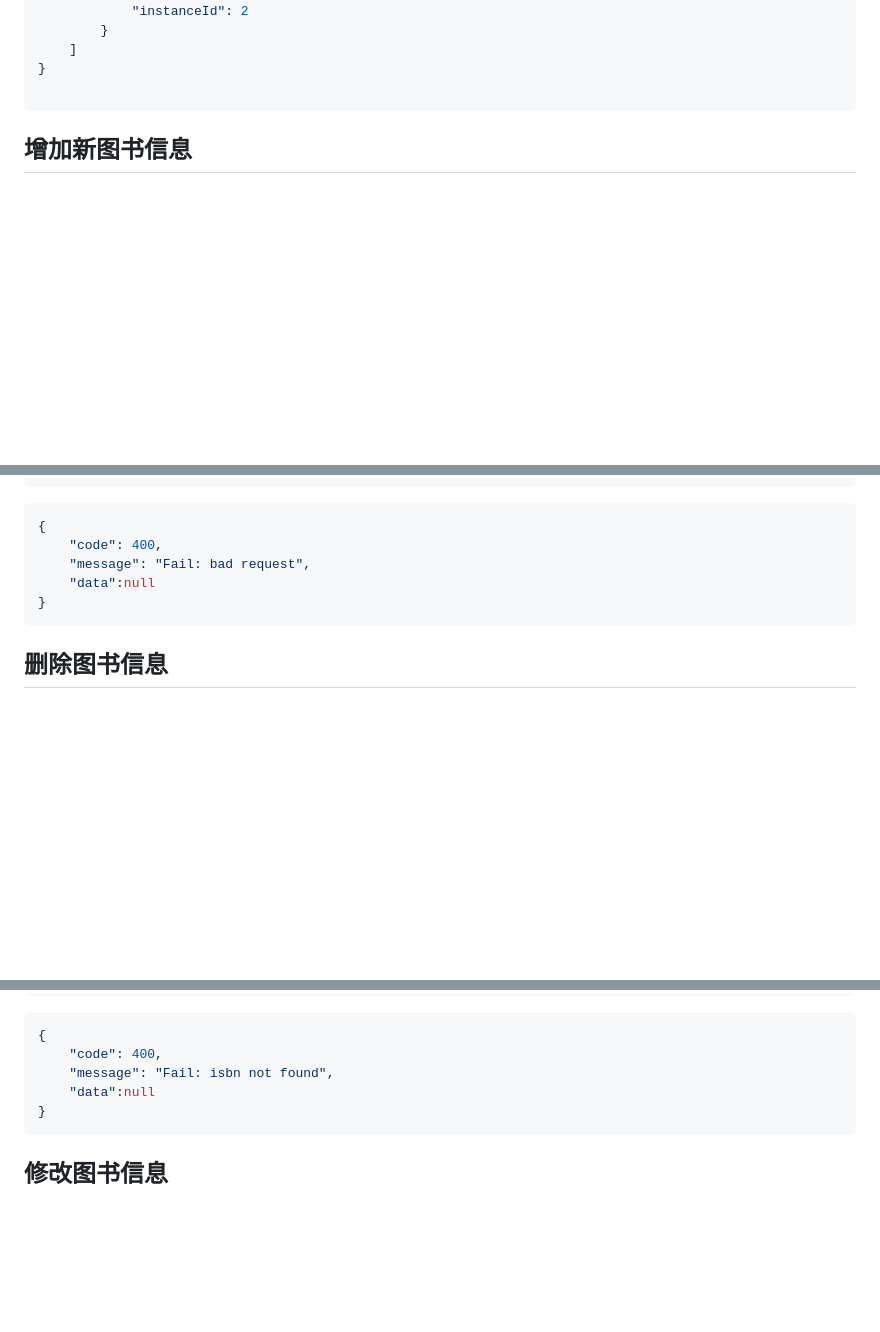
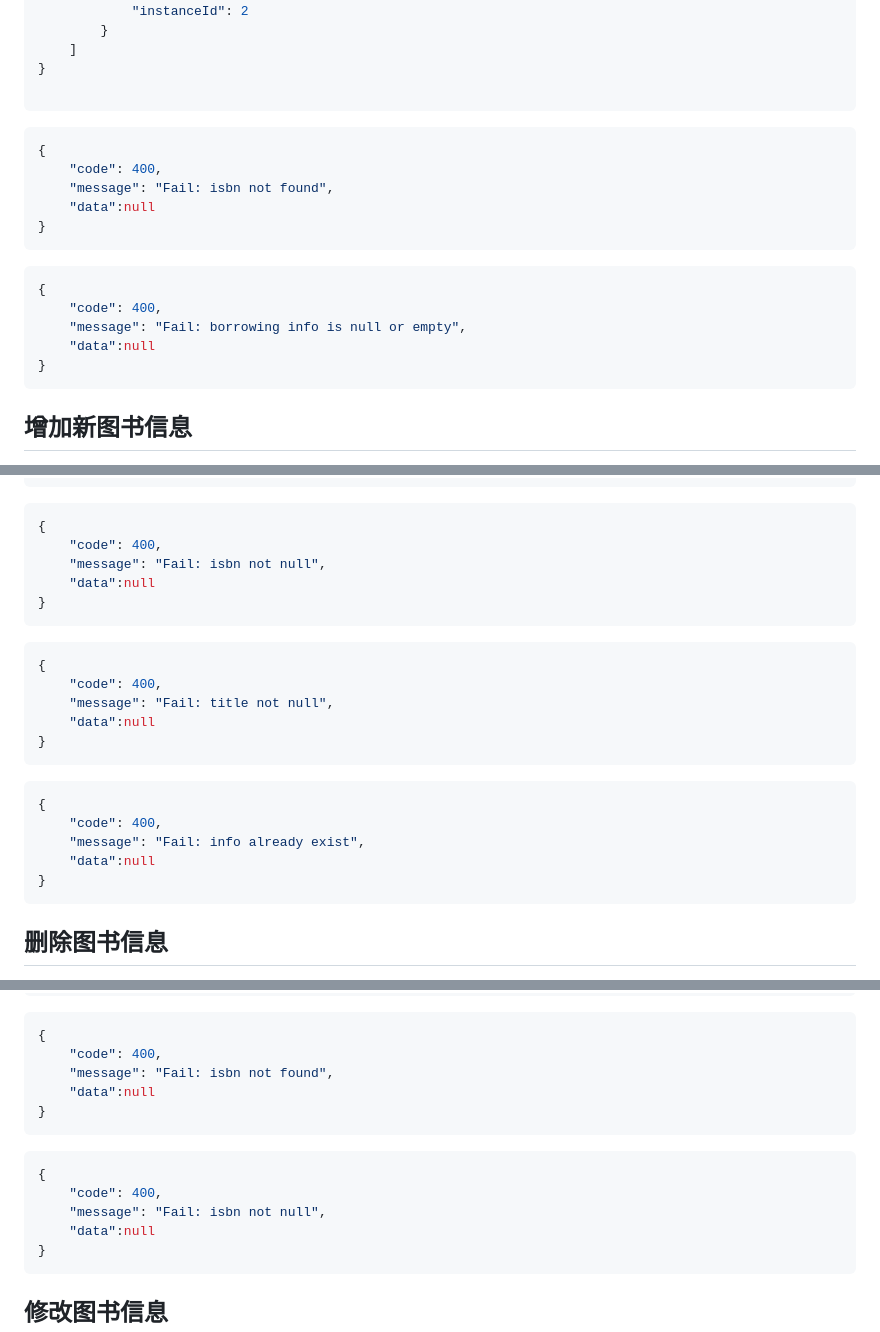
Before and after one commit to SkywalkerZoZ/LibMng, a Markdown page: api.md, 3 parts joined by grey strips. Drawn GitHub-style; blank space fills up the shorter version.

Commit message:
api fail added

````diff
--- a/api.md
+++ b/api.md
@@ -718,6 +718,28 @@ export default {
 
 
 
+
+
+```json
+{
+    "code": 400,
+    "message": "Fail: isbn not found",
+    "data":null
+}
+```
+
+
+
+```json
+{
+    "code": 400,
+    "message": "Fail: borrowing info is null or empty",
+    "data":null
+}
+```
+
+
+
 ## 增加新图书信息
 
 **接口地址**
@@ -777,10 +799,36 @@ export default {
 ```json
 {
     "code": 400,
-    "message": "Fail: bad request",
-    "data":null
-}
-```
+    "message": "Fail: isbn not null",
+    "data":null
+}
+```
+
+
+
+
+
+```json
+{
+    "code": 400,
+    "message": "Fail: title not null",
+    "data":null
+}
+```
+
+
+
+
+
+```json
+{
+    "code": 400,
+    "message": "Fail: info already exist",
+    "data":null
+}
+```
+
+
 
 
 
@@ -824,6 +872,18 @@ export default {
 {
     "code": 400,
     "message": "Fail: isbn not found",
+    "data":null
+}
+```
+
+
+
+
+
+```json
+{
+    "code": 400,
+    "message": "Fail: isbn not null",
     "data":null
 }
 ```
````
Also changed, not shown: other parts of api.md (+1 -1 lines).
